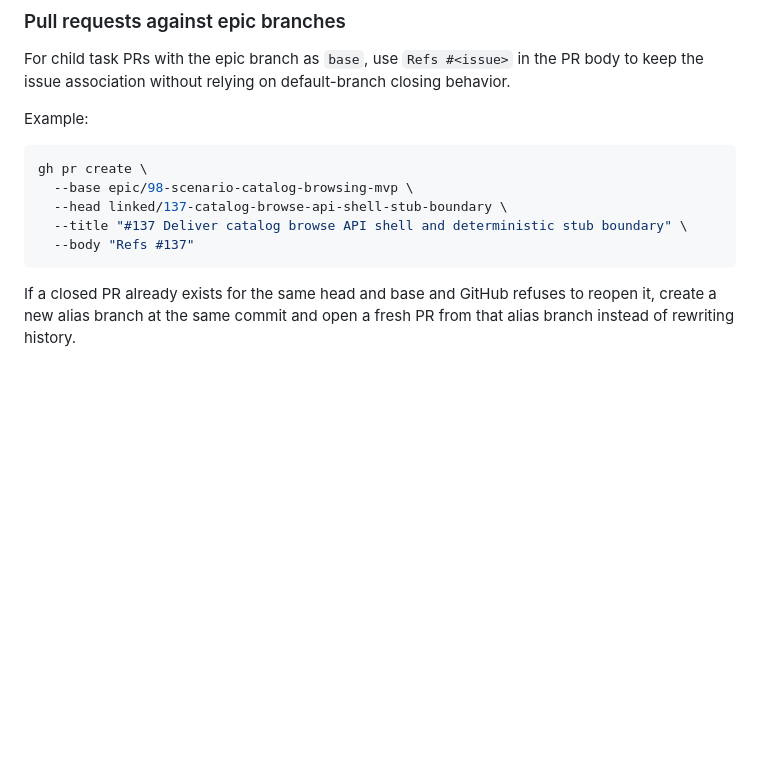
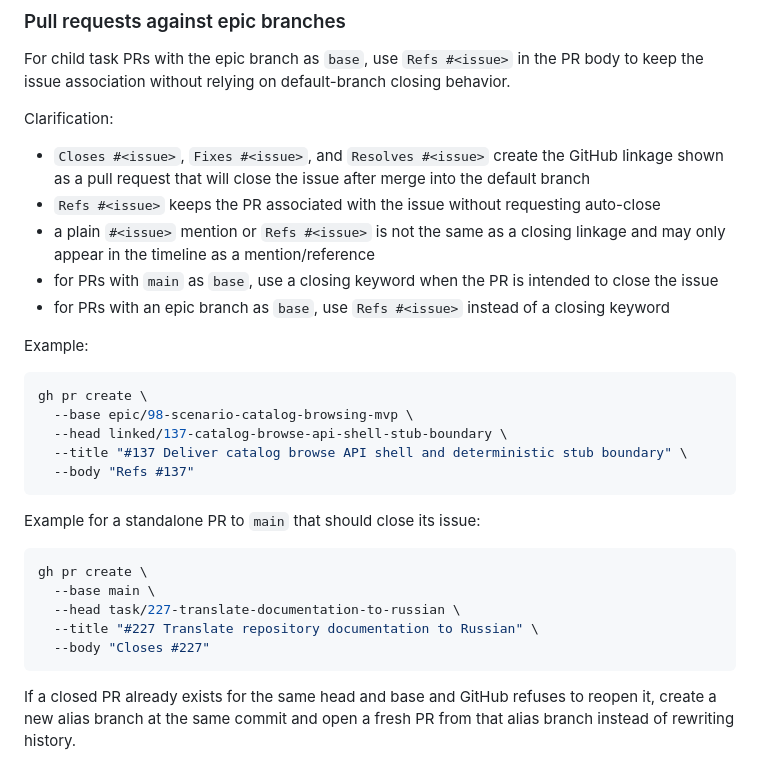
Before and after one commit to petrukhinevg/gitTrainer, a Markdown page: docs/TRACKER_WORKFLOW.md, the part around the change. Drawn GitHub-style; blank space fills up the shorter version.

Commit message:
231_UpdateTrackerLabelAndReviewRules

````diff
--- a/docs/TRACKER_WORKFLOW.md
+++ b/docs/TRACKER_WORKFLOW.md
@@ -197,6 +197,14 @@ Observed behavior:
 
 For child task PRs with the epic branch as `base`, use `Refs #<issue>` in the PR body to keep the issue association without relying on default-branch closing behavior.
 
+Clarification:
+
+- `Closes #<issue>`, `Fixes #<issue>`, and `Resolves #<issue>` create the GitHub linkage shown as a pull request that will close the issue after merge into the default branch
+- `Refs #<issue>` keeps the PR associated with the issue without requesting auto-close
+- a plain `#<issue>` mention or `Refs #<issue>` is not the same as a closing linkage and may only appear in the timeline as a mention/reference
+- for PRs with `main` as `base`, use a closing keyword when the PR is intended to close the issue
+- for PRs with an epic branch as `base`, use `Refs #<issue>` instead of a closing keyword
+
 Example:
 
 ```sh
@@ -205,6 +213,16 @@ gh pr create \
   --head linked/137-catalog-browse-api-shell-stub-boundary \
   --title "#137 Deliver catalog browse API shell and deterministic stub boundary" \
   --body "Refs #137"
+```
+
+Example for a standalone PR to `main` that should close its issue:
+
+```sh
+gh pr create \
+  --base main \
+  --head task/227-translate-documentation-to-russian \
+  --title "#227 Translate repository documentation to Russian" \
+  --body "Closes #227"
 ```
 
 If a closed PR already exists for the same head and base and GitHub refuses to reopen it, create a new alias branch at the same commit and open a fresh PR from that alias branch instead of rewriting history.
````
Also changed, not shown: AGENTS.md (+2 -0 lines).
